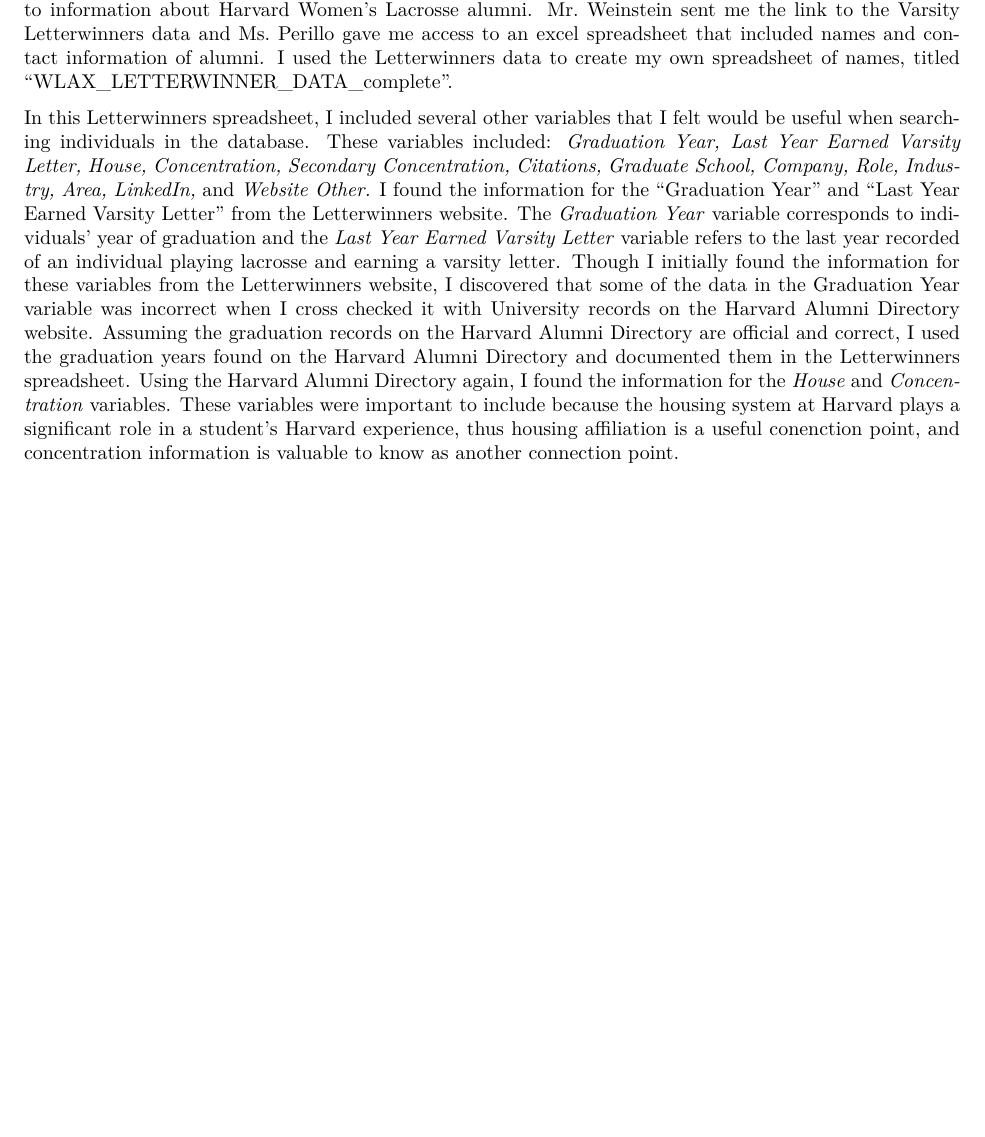
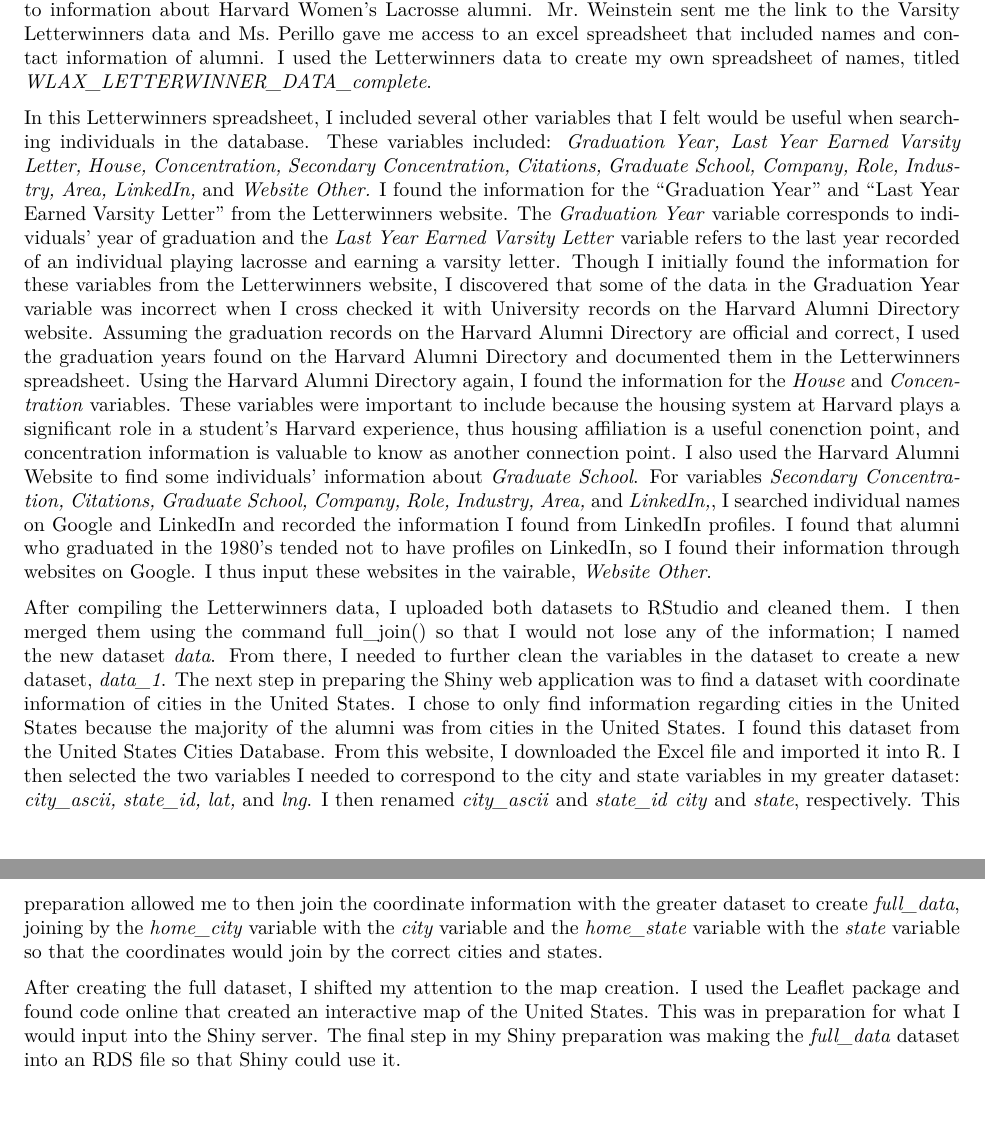
Before and after one commit to garotondo/WLAX_Directory, an R Markdown document (directory_app/www/writeup.Rmd): part of page 2 of 2 before the commit and two parts of pages 2 and 3 of 3 after it, the two joined at a grey line, cut so that both start at the same text, the shorter picture padded with empty space. The pictures show the output file directory_app/www/writeup.pdf that the author committed with the source.

Commit message:
Continued write up

```diff
--- a/directory_app/www/writeup.Rmd
+++ b/directory_app/www/writeup.Rmd
@@ -25,6 +25,10 @@
 
 
 ## Methods ##
-I began this project by reaching out to the Assistant Director of Communications, Jeff Weinstein, for the Harvard Varsity Club and the Assistant Director of the Harvard Varsity Club, Jess Perillo, to gain access to information about Harvard Women's Lacrosse alumni. Mr. Weinstein sent me the link to the [Varsity Letterwinners data](https://www.gocrimson.com/sports/wlax/history/letterwinners) and Ms. Perillo gave me access to an excel spreadsheet that included names and contact information of alumni. I used the Letterwinners data to create my own spreadsheet of names, titled "WLAX_LETTERWINNER_DATA_complete".
+I began this project by reaching out to the Assistant Director of Communications, Jeff Weinstein, for the Harvard Varsity Club and the Assistant Director of the Harvard Varsity Club, Jess Perillo, to gain access to information about Harvard Women's Lacrosse alumni. Mr. Weinstein sent me the link to the [Varsity Letterwinners data](https://www.gocrimson.com/sports/wlax/history/letterwinners) and Ms. Perillo gave me access to an excel spreadsheet that included names and contact information of alumni. I used the Letterwinners data to create my own spreadsheet of names, titled _WLAX_LETTERWINNER_DATA_complete_.
 
-In this Letterwinners spreadsheet, I included several other variables that I felt would be useful when searching individuals in the database. These variables included: _Graduation Year,_ _Last Year Earned Varsity Letter,_ _House,_ _Concentration,_ _Secondary Concentration,_ _Citations,_ _Graduate School,_ _Company,_ _Role,_ _Industry,_ _Area,_ _LinkedIn,_ and _Website Other._ I found the information for the "Graduation Year" and "Last Year Earned Varsity Letter" from the Letterwinners website. The _Graduation Year_ variable corresponds to individuals' year of graduation and the _Last Year Earned Varsity Letter_ variable refers to the last year recorded of an individual playing lacrosse and earning a varsity letter. Though I initially found the information for these variables from the Letterwinners website, I discovered that some of the data in the Graduation Year variable was incorrect when I cross checked it with University records on the [Harvard Alumni Directory website](https://alumni.harvard.edu). Assuming the graduation records on the Harvard Alumni Directory are official and correct, I used the graduation years found on the Harvard Alumni Directory and documented them in the Letterwinners spreadsheet. Using the Harvard Alumni Directory again, I found the information for the _House_ and _Concentration_ variables. These variables were important to include because the housing system at Harvard plays a significant role in a student's Harvard experience, thus housing affiliation is a useful conenction point, and concentration information is valuable to know as another connection point.
+In this Letterwinners spreadsheet, I included several other variables that I felt would be useful when searching individuals in the database. These variables included: _Graduation Year,_ _Last Year Earned Varsity Letter,_ _House,_ _Concentration,_ _Secondary Concentration,_ _Citations,_ _Graduate School,_ _Company,_ _Role,_ _Industry,_ _Area,_ _LinkedIn,_ and _Website Other._ I found the information for the "Graduation Year" and "Last Year Earned Varsity Letter" from the Letterwinners website. The _Graduation Year_ variable corresponds to individuals' year of graduation and the _Last Year Earned Varsity Letter_ variable refers to the last year recorded of an individual playing lacrosse and earning a varsity letter. Though I initially found the information for these variables from the Letterwinners website, I discovered that some of the data in the Graduation Year variable was incorrect when I cross checked it with University records on the [Harvard Alumni Directory website](https://alumni.harvard.edu). Assuming the graduation records on the Harvard Alumni Directory are official and correct, I used the graduation years found on the Harvard Alumni Directory and documented them in the Letterwinners spreadsheet. Using the Harvard Alumni Directory again, I found the information for the _House_ and _Concentration_ variables. These variables were important to include because the housing system at Harvard plays a significant role in a student's Harvard experience, thus housing affiliation is a useful conenction point, and concentration information is valuable to know as another connection point. I also used the Harvard Alumni Website to find some individuals' information about _Graduate School_. For variables _Secondary Concentration,_ _Citations,_ _Graduate School,_ _Company,_ _Role,_ _Industry,_ _Area,_ and _LinkedIn,_, I searched individual names on Google and LinkedIn and recorded the information I found from LinkedIn profiles. I found that alumni who graduated in the 1980's tended not to have profiles on LinkedIn, so I found their information through websites on Google. I thus input these websites in the vairable, _Website Other_.
+
+After compiling the Letterwinners data, I uploaded both datasets to RStudio and cleaned them. I then merged them using the command full_join() so that I would not lose any of the information; I named the new dataset _data_. From there, I needed to further clean the variables in the dataset to create a new dataset, _data_1_. The next step in preparing the Shiny web application was to find a dataset with coordinate information of cities in the United States. I chose to only find information regarding cities in the United States because the majority of the alumni was from cities in the United States. I found this dataset from the [United States Cities Database](https://simplemaps.com/data/us-cities). From this website, I downloaded the Excel file and imported it into R. I then selected the two variables I needed to correspond to the city and state variables in my greater dataset: _city_ascii,_ _state_id,_ _lat,_ and _lng_. I then renamed _city_ascii_ and _state_id_ _city_ and _state_, respectively. This preparation allowed me to then join the coordinate information with the greater dataset to create _full_data_, joining by the _home_city_ variable with the _city_ variable and the _home_state_ variable with the _state_ variable so that the coordinates would join by the correct cities and states.
+
+After creating the full dataset, I shifted my attention to the map creation. I used the Leaflet package and found code online that created an interactive map of the United States. This was in preparation for what I would input into the Shiny server. The final step in my Shiny preparation was making the _full_data_ dataset into an RDS file so that Shiny could use it.
```
Also changed, not shown: directory_app/directory_prep.R (+2 -4 lines), directory_app/www/writeup.pdf.
